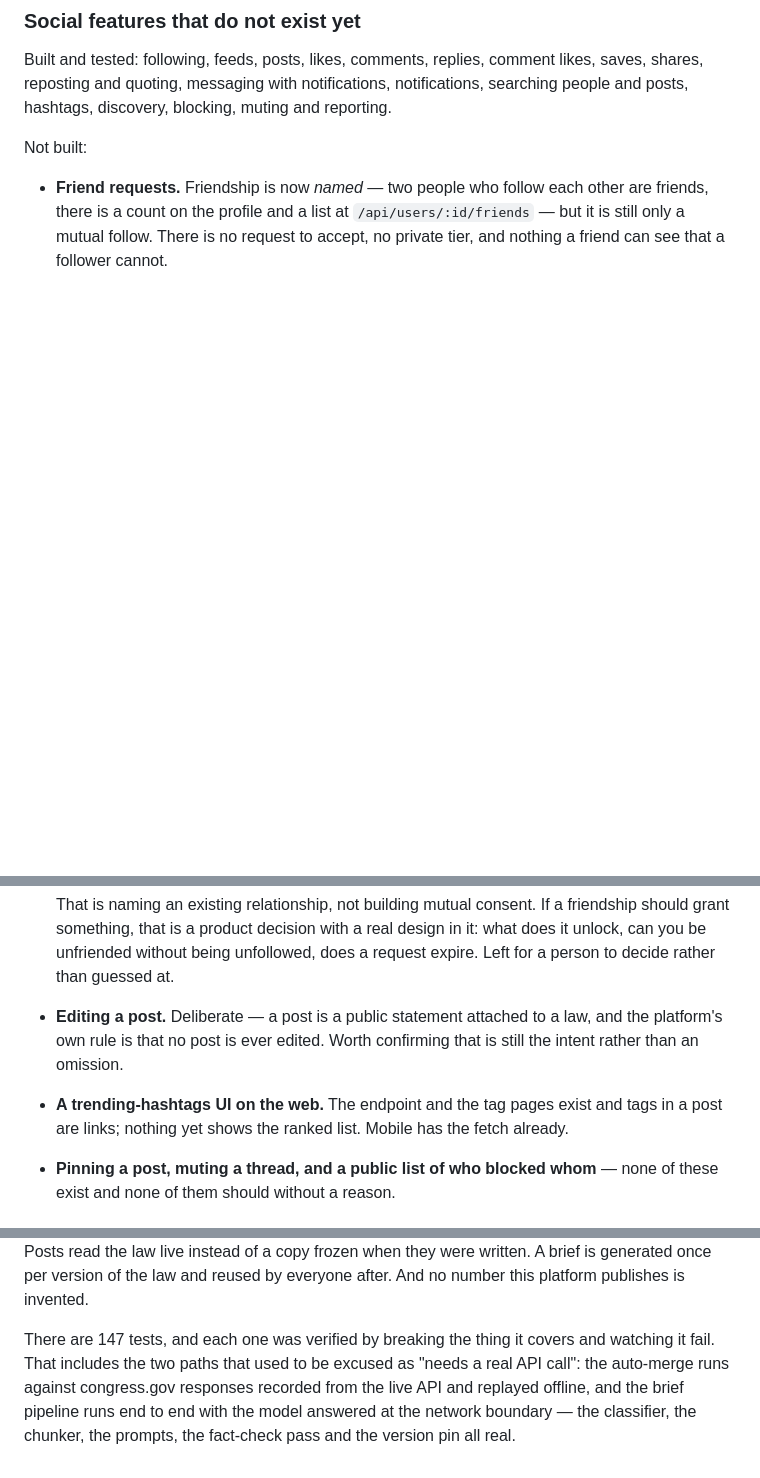
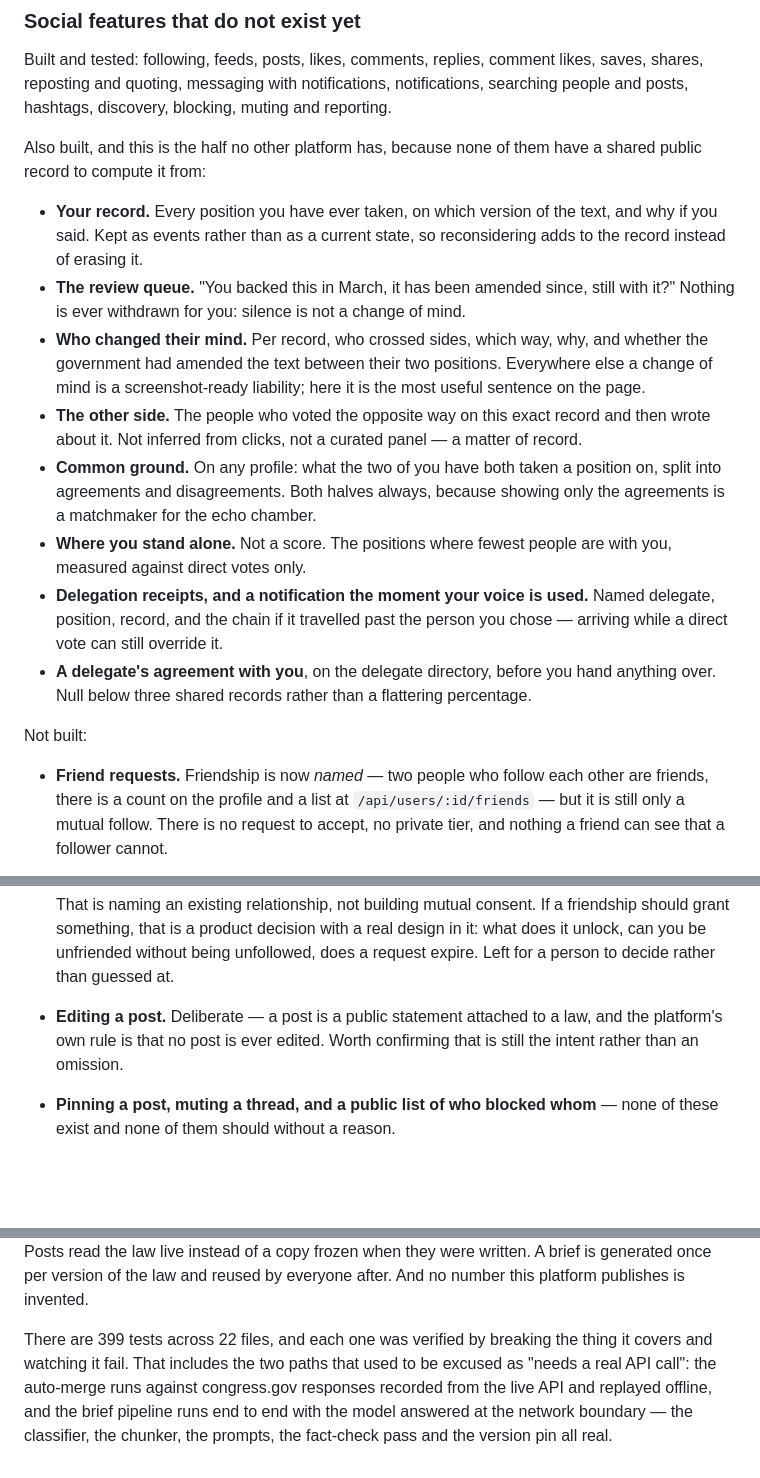
Before and after one commit to palikk87/Local-Civic-Voice, a Markdown page: HANDOFF.md, 3 parts joined by grey strips. GitHub-like rendering; blank space fills up the shorter version.

Commit message:
HANDOFF: record what the record layer now does, and drop two stale items
The trending-hashtags UI it listed as missing has been mounted on Discover for
a while, and the test count was 147 when it is now 399.

```diff
--- a/HANDOFF.md
+++ b/HANDOFF.md
@@ -268,6 +268,34 @@ likes, saves, shares, reposting and quoting, messaging with notifications,
 notifications, searching people and posts, hashtags, discovery, blocking,
 muting and reporting.
 
+Also built, and this is the half no other platform has, because none of them
+have a shared public record to compute it from:
+
+- **Your record.** Every position you have ever taken, on which version of the
+  text, and why if you said. Kept as events rather than as a current state, so
+  reconsidering adds to the record instead of erasing it.
+- **The review queue.** "You backed this in March, it has been amended since,
+  still with it?" Nothing is ever withdrawn for you: silence is not a change
+  of mind.
+- **Who changed their mind.** Per record, who crossed sides, which way, why,
+  and whether the government had amended the text between their two positions.
+  Everywhere else a change of mind is a screenshot-ready liability; here it is
+  the most useful sentence on the page.
+- **The other side.** The people who voted the opposite way on this exact
+  record and then wrote about it. Not inferred from clicks, not a curated
+  panel — a matter of record.
+- **Common ground.** On any profile: what the two of you have both taken a
+  position on, split into agreements and disagreements. Both halves always,
+  because showing only the agreements is a matchmaker for the echo chamber.
+- **Where you stand alone.** Not a score. The positions where fewest people
+  are with you, measured against direct votes only.
+- **Delegation receipts, and a notification the moment your voice is used.**
+  Named delegate, position, record, and the chain if it travelled past the
+  person you chose — arriving while a direct vote can still override it.
+- **A delegate's agreement with you**, on the delegate directory, before you
+  hand anything over. Null below three shared records rather than a
+  flattering percentage.
+
 Not built:
 
 - **Friend requests.** Friendship is now *named* — two people who follow each
@@ -284,9 +312,6 @@ Not built:
 - **Editing a post.** Deliberate — a post is a public statement attached to a
   law, and the platform's own rule is that no post is ever edited. Worth
   confirming that is still the intent rather than an omission.
-- **A trending-hashtags UI on the web.** The endpoint and the tag pages exist
-  and tags in a post are links; nothing yet shows the ranked list. Mobile has
-  the fetch already.
 - **Pinning a post, muting a thread, and a public list of who blocked whom** —
   none of these exist and none of them should without a reason.
 
@@ -401,8 +426,8 @@ read the law live instead of a copy frozen when they were written. A brief is
 generated once per version of the law and reused by everyone after. And no
 number this platform publishes is invented.
 
-There are 147 tests, and each one was verified by breaking the thing it covers
-and watching it fail. That includes the two paths that used to be excused as
+There are 399 tests across 22 files, and each one was verified by breaking the
+thing it covers and watching it fail. That includes the two paths that used to be excused as
 "needs a real API call": the auto-merge runs against congress.gov responses
 recorded from the live API and replayed offline, and the brief pipeline runs end
 to end with the model answered at the network boundary — the classifier, the
```
